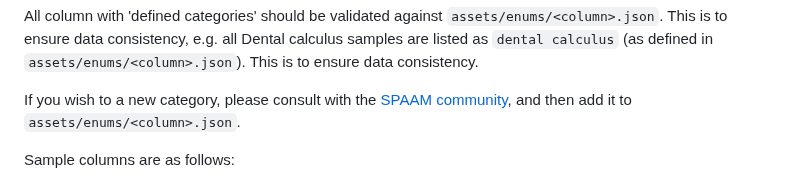
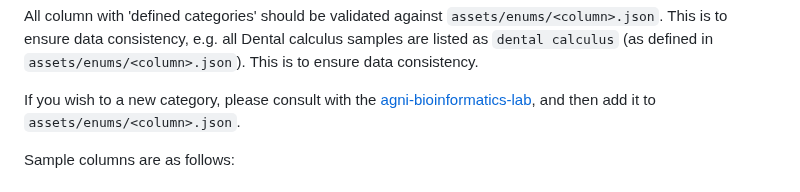
Before and after one commit to vlngf/OilMetagenomesDB, a Markdown page: documentation/samples/README.md, the part around the change. Drawn GitHub-style.

```diff
--- a/documentation/samples/README.md
+++ b/documentation/samples/README.md
@@ -18,8 +18,7 @@ All column with 'defined categories' should be validated against
 Dental calculus samples are listed as `dental calculus` (as defined in
 `assets/enums/<column>.json`). This is to ensure data consistency.
 
-If you wish to a new category, please consult with the [SPAAM
-community](spaam-community.github.io), and then add it to
+If you wish to a new category, please consult with the [agni-bioinformatics-lab](https://github.com/agni-bioinformatics-lab), and then add it to
 `assets/enums/<column>.json`.
 
 Sample columns are as follows:
```
